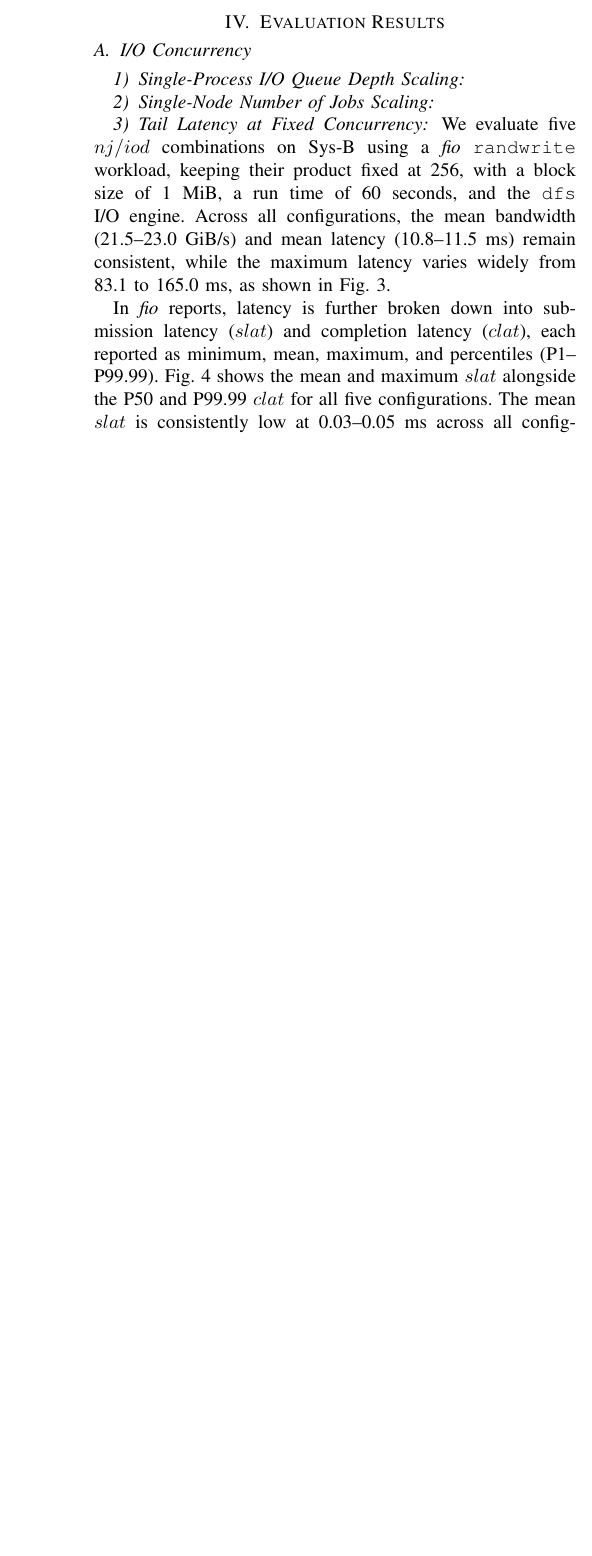
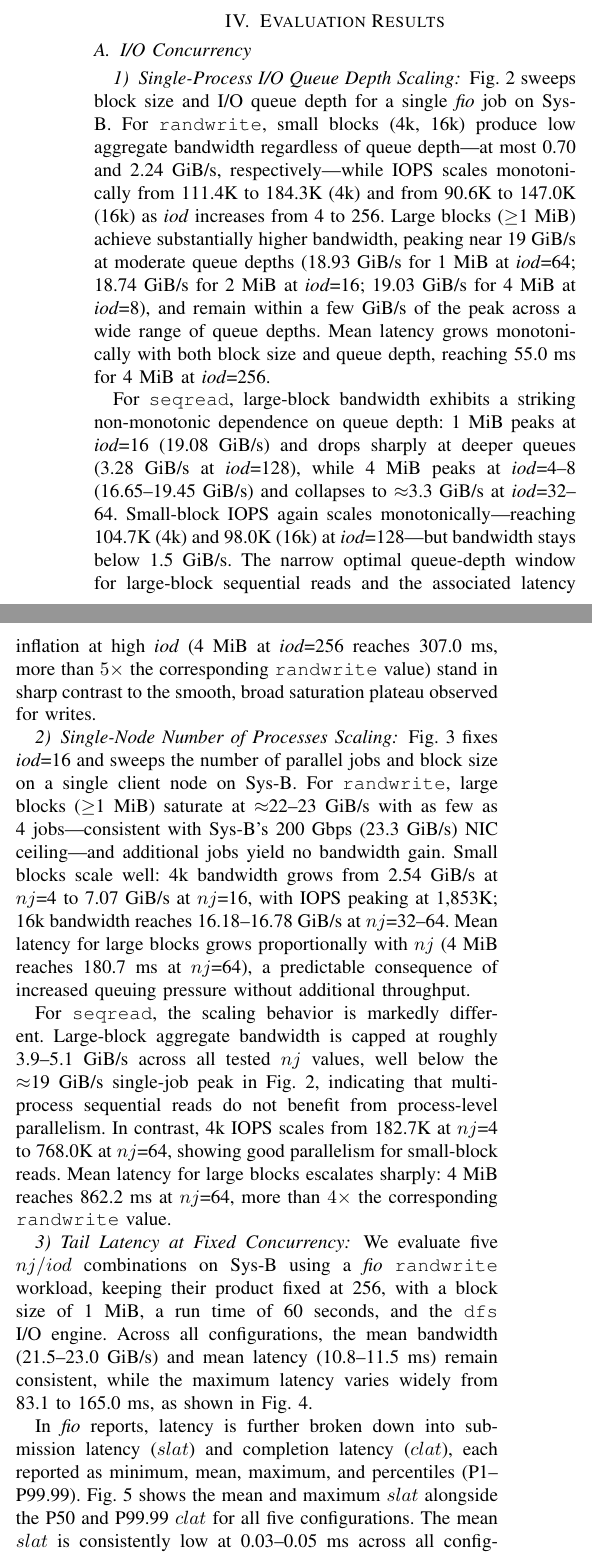
Before and after one commit to cissieAB/PDSW26_daos-bench-paper, a LaTeX paper (main.tex, which reads secs/results.tex): part of one column of page 3 of 6 before the commit and two parts of the columns of page 3 of 7 after it, the two joined at a grey line, cut so that both start at the same text, the shorter picture padded with empty space. Compiled offline with pdfLaTeX; a missing font is replaced by an installed copy or a similar font; a LaTeX package or settings file that is missing is left out.

Commit message:
Add bs-nj sweep figures

```diff
--- a/secs/results.tex
+++ b/secs/results.tex
@@ -10,0 +11 @@
+\subsubsection{Single-Process I/O Queue Depth Scaling}
@@ -13,6 +18,9 @@
     \caption{\textit{fio} single-job bandwidth, IOPS, and mean latency as a function of block size and I/O queue depth.}
     \label{fig:fio-single-job-heatmap}
 \end{figure*}
-\subsubsection{Single-Process I/O Queue Depth Scaling}
 
-\subsubsection{Single-Node Number of Jobs Scaling}
+Fig.~\ref{fig:fio-single-job-heatmap} sweeps block size and I/O queue depth for a single \textit{fio} job on Sys-B. For \texttt{randwrite}, small blocks (4k, 16k) produce low aggregate bandwidth regardless of queue depth---at most 0.70 and 2.24~GiB/s, respectively---while IOPS scales monotonically from 111.4K to 184.3K (4k) and from 90.6K to 147.0K (16k) as \textit{iod} increases from 4 to 256. Large blocks ($\geq$1~MiB) achieve substantially higher bandwidth, peaking near 19~GiB/s at moderate queue depths (18.93~GiB/s for 1~MiB at \textit{iod}=64; 18.74~GiB/s for 2~MiB at \textit{iod}=16; 19.03~GiB/s for 4~MiB at \textit{iod}=8), and remain within a few GiB/s of the peak across a wide range of queue depths. Mean latency grows monotonically with both block size and queue depth, reaching 55.0~ms for 4~MiB at \textit{iod}=256.
+
+For \texttt{seqread}, large-block bandwidth exhibits a striking non-monotonic dependence on queue depth: 1~MiB peaks at \textit{iod}=16 (19.08~GiB/s) and drops sharply at deeper queues (3.28~GiB/s at \textit{iod}=128), while 4~MiB peaks at \textit{iod}=4--8 (16.65--19.45~GiB/s) and collapses to $\approx$3.3~GiB/s at \textit{iod}=32--64. Small-block IOPS again scales monotonically---reaching 104.7K (4k) and 98.0K (16k) at \textit{iod}=128---but bandwidth stays below 1.5~GiB/s. The narrow optimal queue-depth window for large-block sequential reads and the associated latency inflation at high \textit{iod} (4~MiB at \textit{iod}=256 reaches 307.0~ms, more than $5\times$ the corresponding \texttt{randwrite} value) stand in sharp contrast to the smooth, broad saturation plateau observed for writes.
+
+\subsubsection{Single-Node Number of Processes Scaling}
@@ -19,3 +34,9 @@
+    \label{fig:fio-single-node-heatmap}
+\end{figure*}
+
+Fig.~\ref{fig:fio-single-node-heatmap} fixes \textit{iod}=16 and sweeps the number of parallel jobs and block size on a single client node on Sys-B. For \texttt{randwrite}, large blocks ($\geq$1~MiB) saturate at $\approx$22--23~GiB/s with as few as 4 jobs---consistent with Sys-B's 200~Gbps (23.3~GiB/s) NIC ceiling---and additional jobs yield no bandwidth gain. Small blocks scale well: 4k bandwidth grows from 2.54~GiB/s at $nj$=4 to 7.07~GiB/s at $nj$=16, with IOPS peaking at 1{,}853K; 16k bandwidth reaches 16.18--16.78~GiB/s at $nj$=32--64. Mean latency for large blocks grows proportionally with $nj$ (4~MiB reaches 180.7~ms at $nj$=64), a predictable consequence of increased queuing pressure without additional throughput.
+
+For \texttt{seqread}, the scaling behavior is markedly different. Large-block aggregate bandwidth is capped at roughly 3.9--5.1~GiB/s across all tested $nj$ values, well below the $\approx$19~GiB/s single-job peak in Fig.~\ref{fig:fio-single-job-heatmap}, indicating that multi-process sequential reads do not benefit from process-level parallelism. In contrast, 4k IOPS scales from 182.7K at $nj$=4 to 768.0K at $nj$=64, showing good parallelism for small-block reads. Mean latency for large blocks escalates sharply: 4~MiB reaches 862.2~ms at $nj$=64, more than $4\times$ the corresponding \texttt{randwrite} value.
 
 \subsubsection{Tail Latency at Fixed Concurrency}
 
```
Also changed, not shown: secs/methods.tex (+1 -1 lines), figures/fio-heatmap_randwrite_iod-bs.pdf (renamed from figures/fio-heatmap_randwrite.pdf), figures/fio-heatmap_randwrite_nj-bs.pdf (added), figures/fio-heatmap_seqread_iod-bs.pdf (renamed from figures/fio-heatmap_seqread.pdf), figures/fio-heatmap_seqread_nj-bs.pdf (added), secs/results.tex (17 more changed lines).
